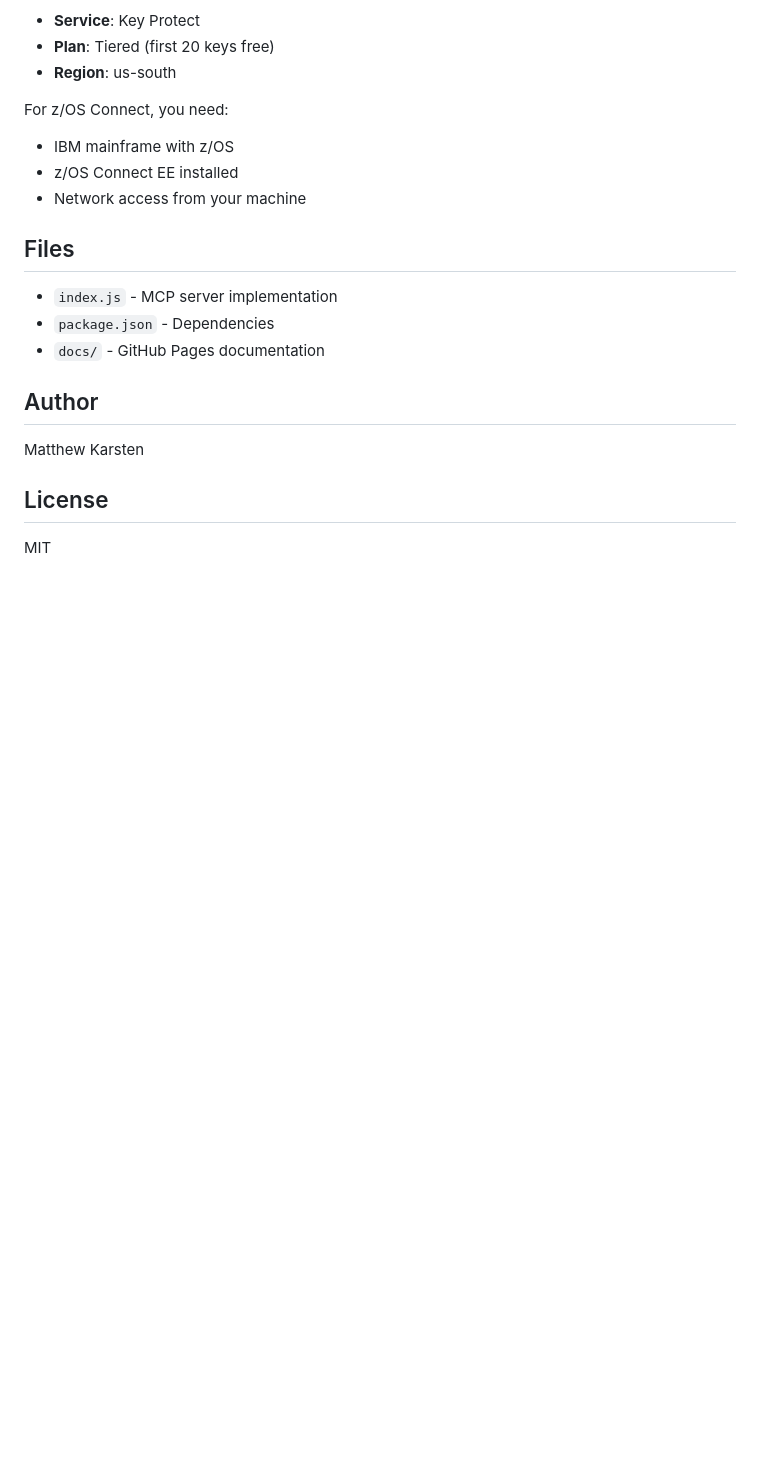
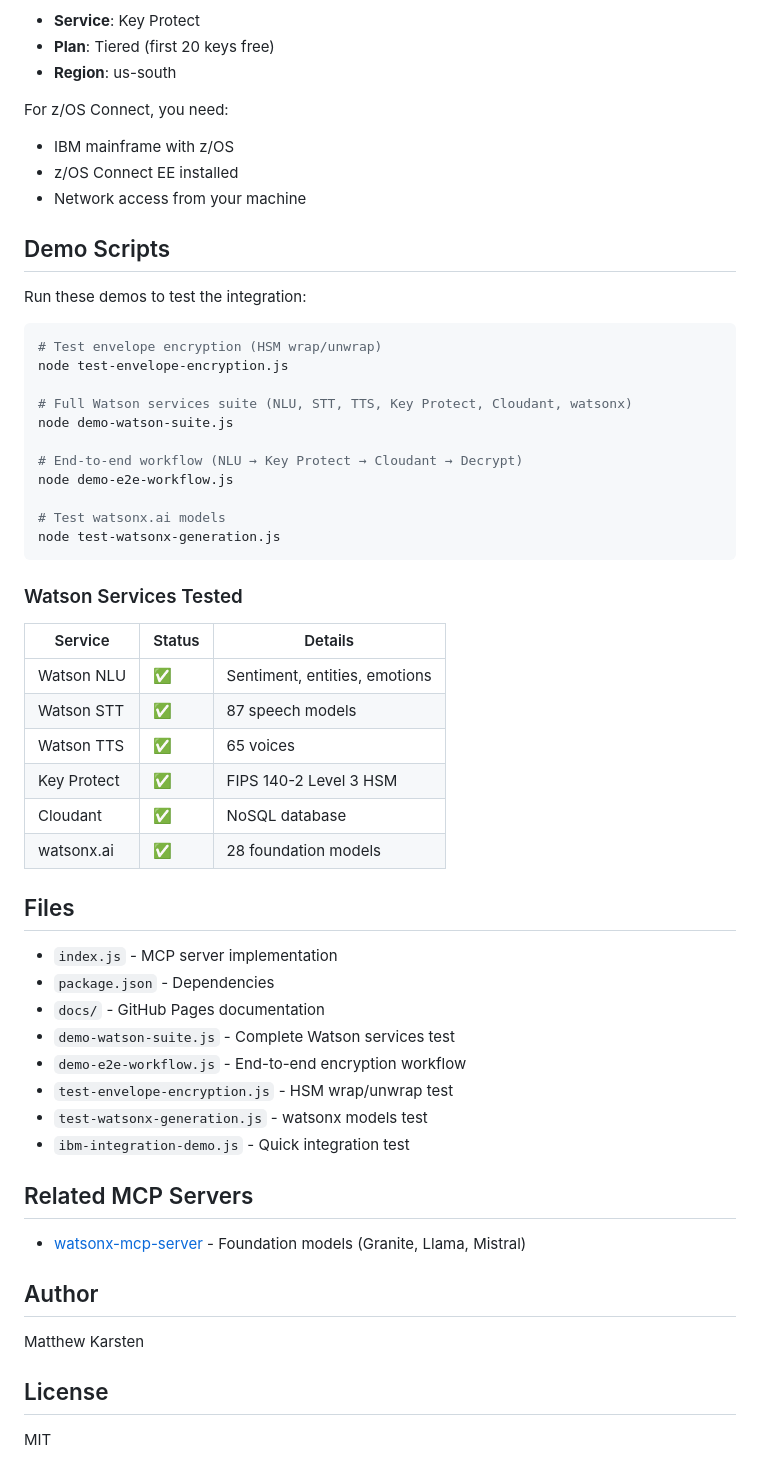
Before and after one commit to ExpertVagabond/ibmz-mcp-server, a Markdown page: README.md, the part around the change. Rendered like a GitHub page; blank space fills up the shorter version.

Commit message:
Update README with demo scripts and Watson services status
Added:
- Demo scripts section with run commands
- Watson services status table (6 services tested)
- Complete file listing
- Link to related watsonx MCP server

🤖 Generated with [Claude Code](https://claude.com/claude-code)

Co-Authored-By: Claude <noreply@anthropic.com>

````diff
--- a/README.md
+++ b/README.md
@@ -147,11 +147,49 @@ For z/OS Connect, you need:
 - z/OS Connect EE installed
 - Network access from your machine
 
+## Demo Scripts
+
+Run these demos to test the integration:
+
+```bash
+# Test envelope encryption (HSM wrap/unwrap)
+node test-envelope-encryption.js
+
+# Full Watson services suite (NLU, STT, TTS, Key Protect, Cloudant, watsonx)
+node demo-watson-suite.js
+
+# End-to-end workflow (NLU → Key Protect → Cloudant → Decrypt)
+node demo-e2e-workflow.js
+
+# Test watsonx.ai models
+node test-watsonx-generation.js
+```
+
+### Watson Services Tested
+
+| Service | Status | Details |
+|---------|--------|---------|
+| Watson NLU | ✅ | Sentiment, entities, emotions |
+| Watson STT | ✅ | 87 speech models |
+| Watson TTS | ✅ | 65 voices |
+| Key Protect | ✅ | FIPS 140-2 Level 3 HSM |
+| Cloudant | ✅ | NoSQL database |
+| watsonx.ai | ✅ | 28 foundation models |
+
 ## Files
 
 - `index.js` - MCP server implementation
 - `package.json` - Dependencies
 - `docs/` - GitHub Pages documentation
+- `demo-watson-suite.js` - Complete Watson services test
+- `demo-e2e-workflow.js` - End-to-end encryption workflow
+- `test-envelope-encryption.js` - HSM wrap/unwrap test
+- `test-watsonx-generation.js` - watsonx models test
+- `ibm-integration-demo.js` - Quick integration test
+
+## Related MCP Servers
+
+- [watsonx-mcp-server](https://github.com/PurpleSquirrelMedia/watsonx-mcp-server) - Foundation models (Granite, Llama, Mistral)
 
 ## Author
 
````
